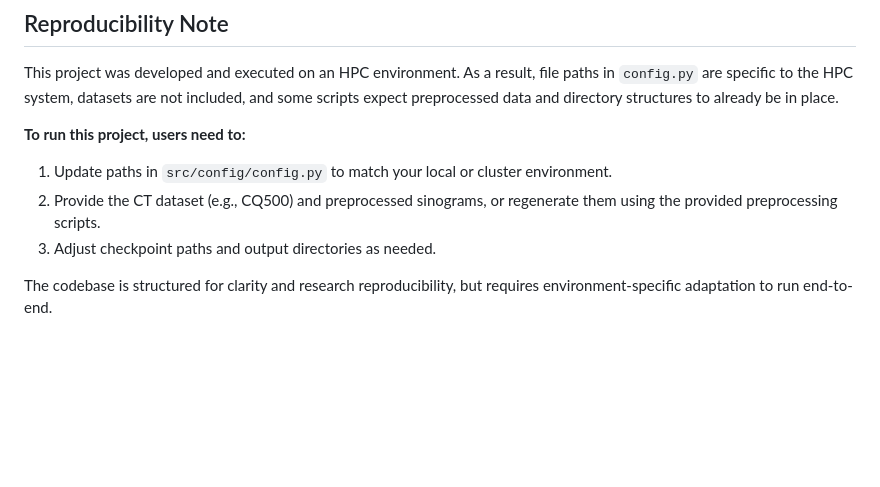
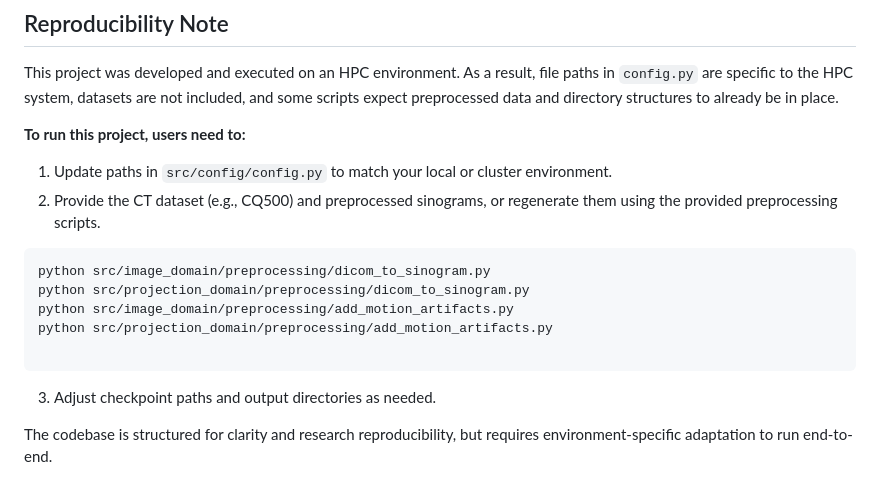
Before and after one commit to DEBANJANAB991/Effectiveness-of-Super-Large-Kernel-CNN-for-Motion-Artifact-Reduction, a Markdown page: Readme.md, the part around the change. GitHub-like rendering; blank space fills up the shorter version.

````diff
--- a/Readme.md
+++ b/Readme.md
@@ -187,6 +187,14 @@ This project was developed and executed on an HPC environment. As a result, file
 
 1. Update paths in `src/config/config.py` to match your local or cluster environment.
 2. Provide the CT dataset (e.g., CQ500) and preprocessed sinograms, or regenerate them using the provided preprocessing scripts.
+
+  ```bash
+python src/image_domain/preprocessing/dicom_to_sinogram.py
+python src/projection_domain/preprocessing/dicom_to_sinogram.py
+python src/image_domain/preprocessing/add_motion_artifacts.py
+python src/projection_domain/preprocessing/add_motion_artifacts.py
+
+```
 3. Adjust checkpoint paths and output directories as needed.
 
 The codebase is structured for clarity and research reproducibility, but requires environment-specific adaptation to run end-to-end.
````
